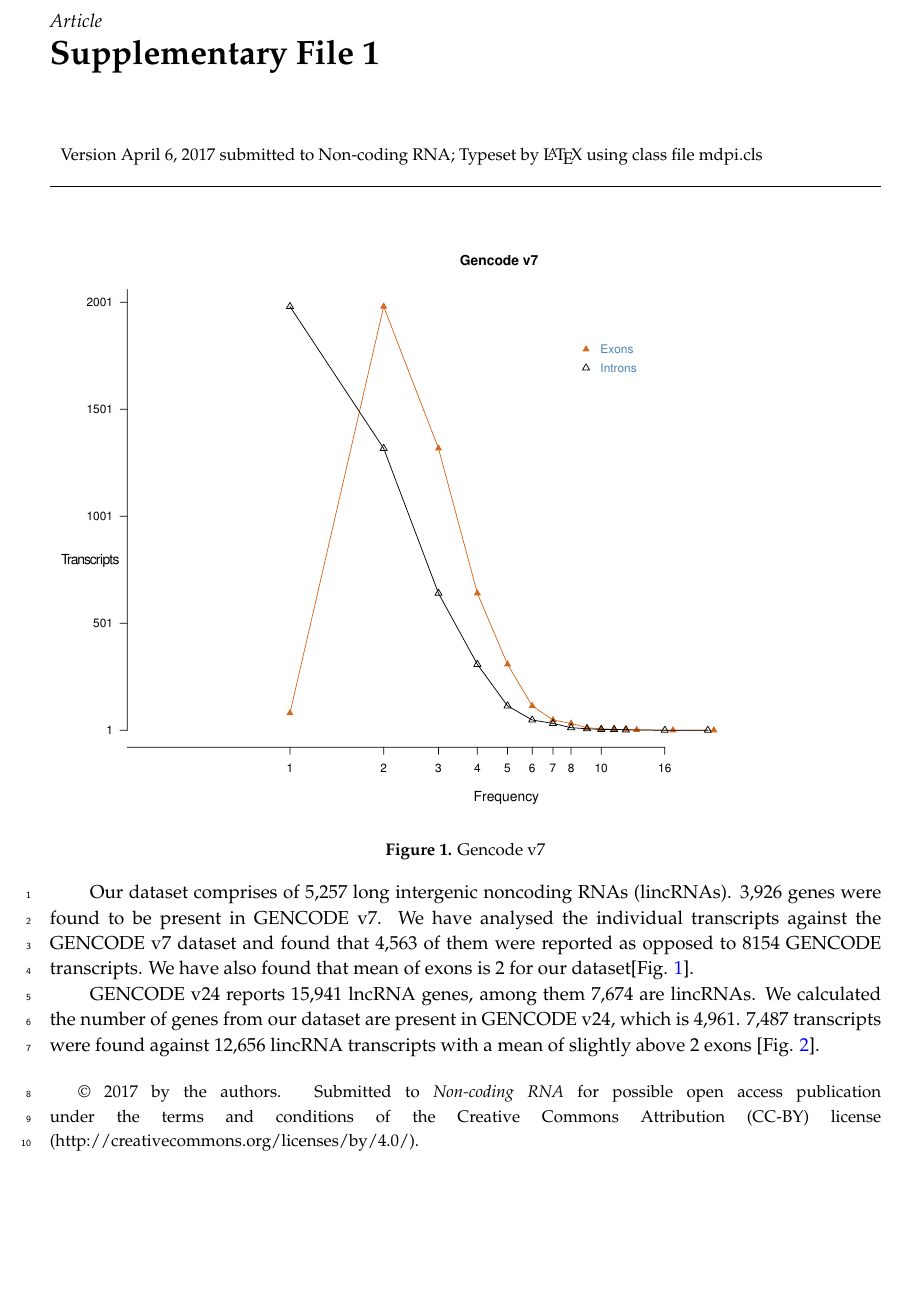
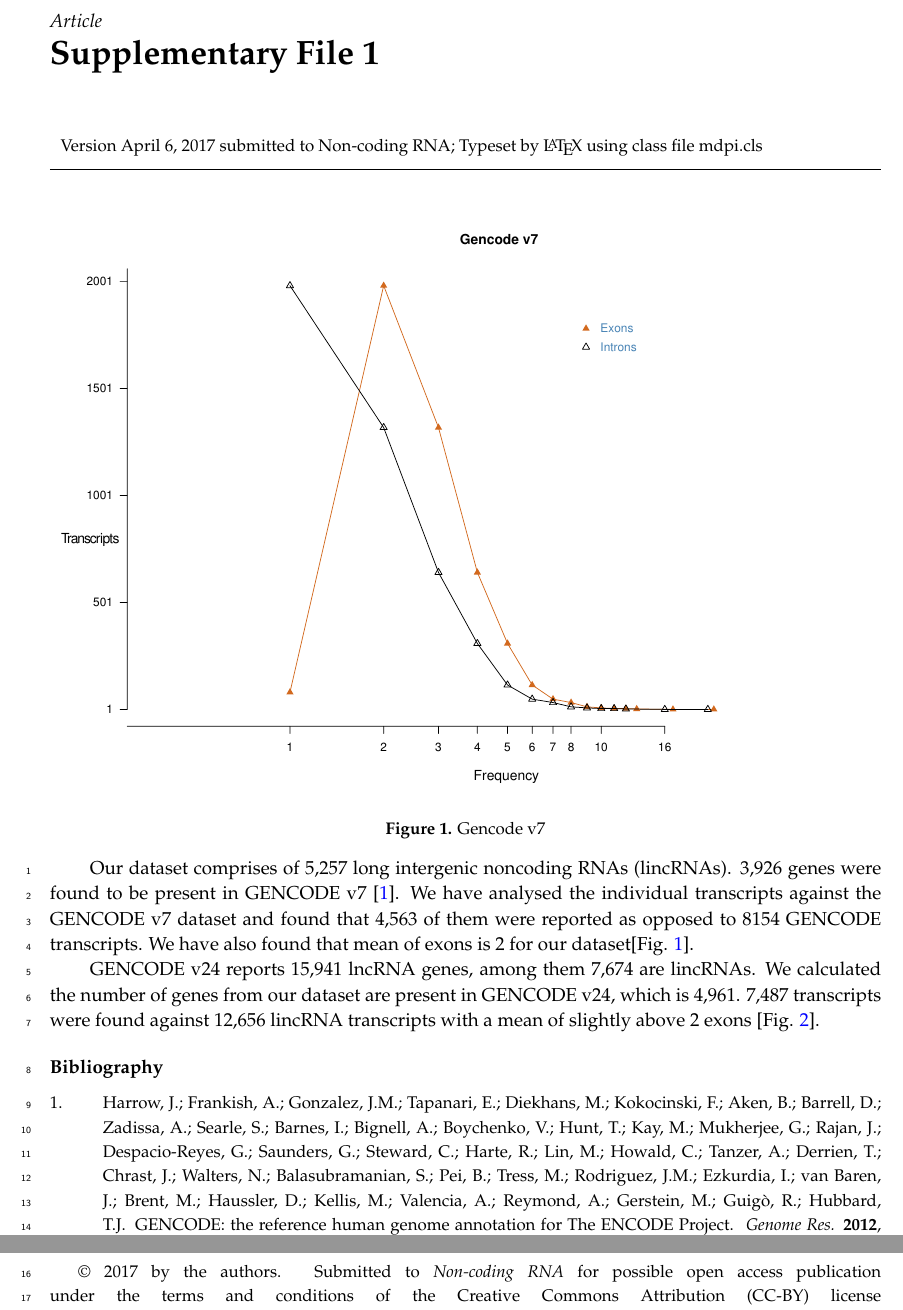
Before and after one commit to quantumquasar/ritu01, a LaTeX paper (Supplementary_1.tex): part of page 1 of 2 before the commit and two parts of pages 1 and 2 of 2 after it, the two joined at a grey line, cut so that both start at the same text. Compiled offline with pdfLaTeX.

Commit message:
added ref

```diff
--- a/Supplementary_1.tex
+++ b/Supplementary_1.tex
@@ -15,7 +15,7 @@
   \label{f1}
  \end{figure}
 
-Our dataset comprises of 5,257 long intergenic noncoding RNAs (lincRNAs). 3,926 genes were found to be present in GENCODE v7. We have analysed the individual transcripts against the GENCODE v7 dataset and found that 4,563 of them were reported as opposed to 8154 GENCODE transcripts. We have also found that mean of exons is 2 for our dataset[Fig. \ref{f1}].
+Our dataset comprises of 5,257 long intergenic noncoding RNAs (lincRNAs). 3,926 genes were found to be present in GENCODE v7 \cite{harrow2012}. We have analysed the individual transcripts against the GENCODE v7 dataset and found that 4,563 of them were reported as opposed to 8154 GENCODE transcripts. We have also found that mean of exons is 2 for our dataset[Fig. \ref{f1}].
 
  \begin{figure}
   \centering
```
Also changed, not shown: Supplementary_1.tex (4 more changed lines).
